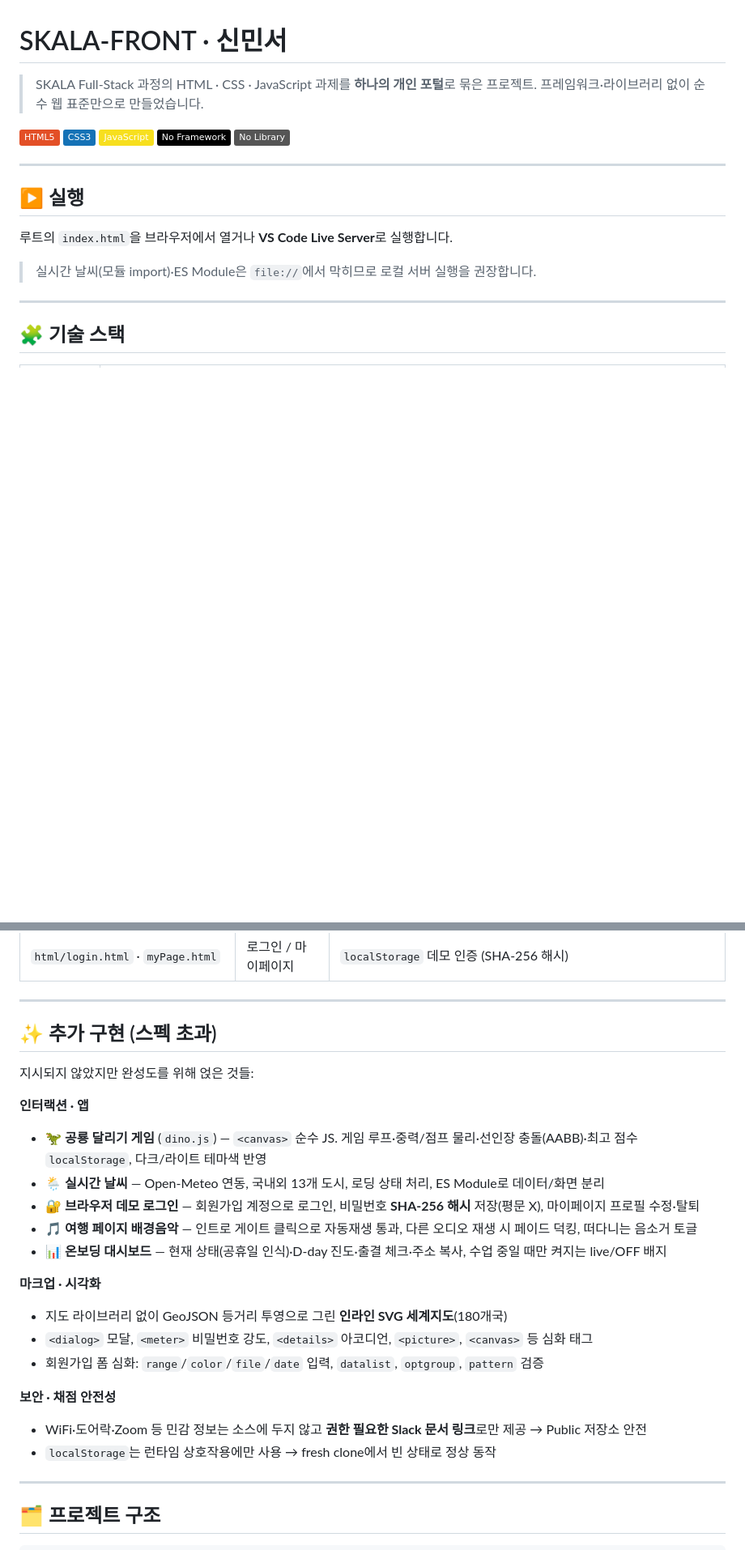
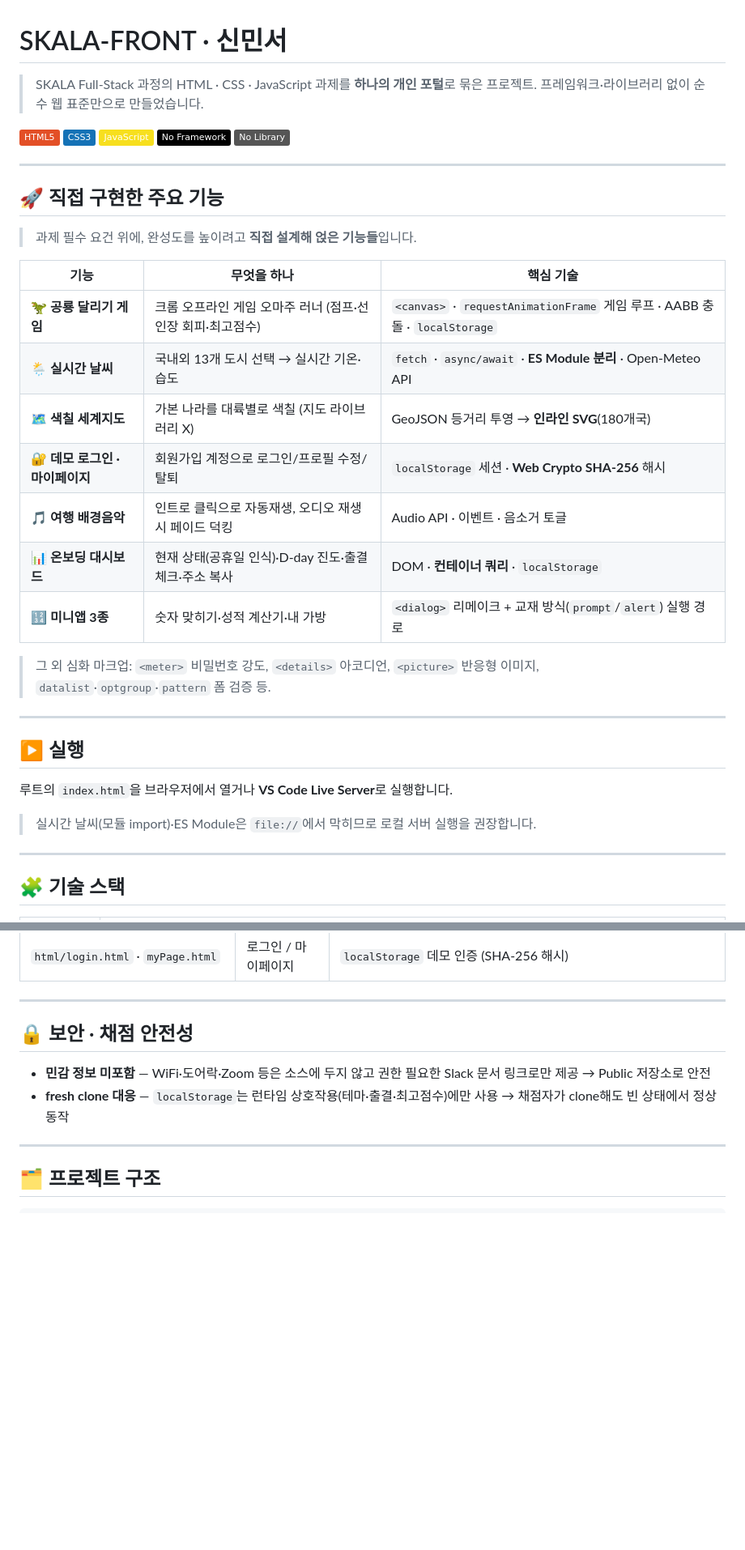
Before and after one commit to siamin20/skala-front, a Markdown page: README.md, 2 parts joined by grey strips. Shown at 81% size. GitHub-like rendering; badges without logos; blank space fills up the shorter version.

Commit message:
README: 직접 구현한 주요 기능을 상단 표로 강조
추가 구현 기능(공룡게임·실시간날씨·세계지도·데모로그인·배경음악·대시보드·미니앱)을
맨 위에 '무엇을 하나 + 핵심 기술' 표로 정리해 한눈에 읽히게. 하단 중복 섹션은 보안 항목만 남김.

```diff
--- a/README.md
+++ b/README.md
@@ -8,6 +8,24 @@
 ![JavaScript](https://img.shields.io/badge/JavaScript-F7DF1E?logo=javascript&logoColor=000)
 ![No Framework](https://img.shields.io/badge/No%20Framework-000?logo=)
 ![No Library](https://img.shields.io/badge/No%20Library-555)
+
+---
+
+## 🚀 직접 구현한 주요 기능
+
+> 과제 필수 요건 위에, 완성도를 높이려고 **직접 설계해 얹은 기능들**입니다.
+
+| 기능 | 무엇을 하나 | 핵심 기술 |
+|---|---|---|
+| 🦖 **공룡 달리기 게임** | 크롬 오프라인 게임 오마주 러너 (점프·선인장 회피·최고점수) | `<canvas>` · `requestAnimationFrame` 게임 루프 · AABB 충돌 · `localStorage` |
+| 🌦 **실시간 날씨** | 국내외 13개 도시 선택 → 실시간 기온·습도 | `fetch` · `async/await` · **ES Module 분리** · Open-Meteo API |
+| 🗺 **색칠 세계지도** | 가본 나라를 대륙별로 색칠 (지도 라이브러리 X) | GeoJSON 등거리 투영 → **인라인 SVG**(180개국) |
+| 🔐 **데모 로그인 · 마이페이지** | 회원가입 계정으로 로그인/프로필 수정/탈퇴 | `localStorage` 세션 · **Web Crypto SHA-256** 해시 |
+| 🎵 **여행 배경음악** | 인트로 클릭으로 자동재생, 오디오 재생 시 페이드 덕킹 | Audio API · 이벤트 · 음소거 토글 |
+| 📊 **온보딩 대시보드** | 현재 상태(공휴일 인식)·D-day 진도·출결 체크·주소 복사 | DOM · **컨테이너 쿼리** · `localStorage` |
+| 🔢 **미니앱 3종** | 숫자 맞히기·성적 계산기·내 가방 | `<dialog>` 리메이크 + 교재 방식(`prompt`/`alert`) 실행 경로 |
+
+> 그 외 심화 마크업: `<meter>` 비밀번호 강도, `<details>` 아코디언, `<picture>` 반응형 이미지, `datalist`·`optgroup`·`pattern` 폼 검증 등.
 
 ---
 
@@ -90,25 +108,10 @@
 
 ---
 
-## ✨ 추가 구현 (스펙 초과)
+## 🔒 보안 · 채점 안전성
 
-지시되지 않았지만 완성도를 위해 얹은 것들:
-
-**인터랙션 · 앱**
-- 🦖 **공룡 달리기 게임** (`dino.js`) — `<canvas>` 순수 JS. 게임 루프·중력/점프 물리·선인장 충돌(AABB)·최고 점수 `localStorage`, 다크/라이트 테마색 반영
-- 🌦 **실시간 날씨** — Open-Meteo 연동, 국내외 13개 도시, 로딩 상태 처리, ES Module로 데이터/화면 분리
-- 🔐 **브라우저 데모 로그인** — 회원가입 계정으로 로그인, 비밀번호 **SHA-256 해시** 저장(평문 X), 마이페이지 프로필 수정·탈퇴
-- 🎵 **여행 페이지 배경음악** — 인트로 게이트 클릭으로 자동재생 통과, 다른 오디오 재생 시 페이드 덕킹, 떠다니는 음소거 토글
-- 📊 **온보딩 대시보드** — 현재 상태(공휴일 인식)·D-day 진도·출결 체크·주소 복사, 수업 중일 때만 켜지는 live/OFF 배지
-
-**마크업 · 시각화**
-- 지도 라이브러리 없이 GeoJSON 등거리 투영으로 그린 **인라인 SVG 세계지도**(180개국)
-- `<dialog>` 모달, `<meter>` 비밀번호 강도, `<details>` 아코디언, `<picture>`, `<canvas>` 등 심화 태그
-- 회원가입 폼 심화: `range`/`color`/`file`/`date` 입력, `datalist`, `optgroup`, `pattern` 검증
-
-**보안 · 채점 안전성**
-- WiFi·도어락·Zoom 등 민감 정보는 소스에 두지 않고 **권한 필요한 Slack 문서 링크**로만 제공 → Public 저장소 안전
-- `localStorage`는 런타임 상호작용에만 사용 → fresh clone에서 빈 상태로 정상 동작
+- **민감 정보 미포함** — WiFi·도어락·Zoom 등은 소스에 두지 않고 권한 필요한 Slack 문서 링크로만 제공 → Public 저장소로 안전
+- **fresh clone 대응** — `localStorage`는 런타임 상호작용(테마·출결·최고점수)에만 사용 → 채점자가 clone해도 빈 상태에서 정상 동작
 
 ---
 
```
